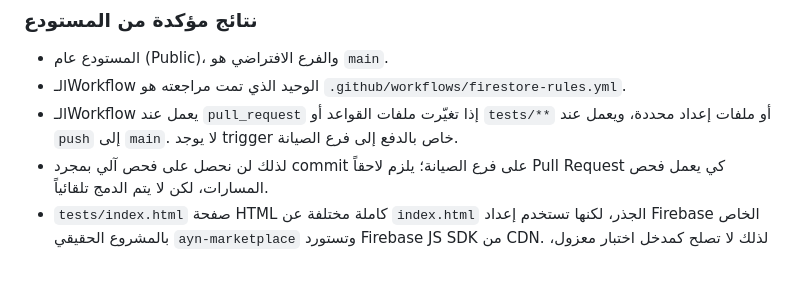
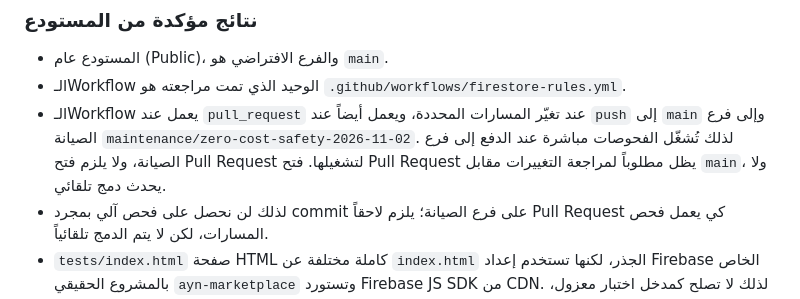
Before and after one commit to wadelsawy/ayin-ad-studio, a Markdown page: docs/QA-PLAN.md, the part around the change. GitHub-like rendering; blank space fills up the shorter version.

Commit message:
docs(qa): correct maintenance branch workflow trigger

```diff
--- a/docs/QA-PLAN.md
+++ b/docs/QA-PLAN.md
@@ -99,7 +99,7 @@
 
 - المستودع عام (Public)، والفرع الافتراضي هو `main`.
 - الـWorkflow الوحيد الذي تمت مراجعته هو `.github/workflows/firestore-rules.yml`.
-- الـWorkflow يعمل عند `pull_request` إذا تغيّرت ملفات القواعد أو `tests/**` أو ملفات إعداد محددة، ويعمل عند `push` إلى `main`. لا يوجد trigger خاص بالدفع إلى فرع الصيانة.
+- الـWorkflow يعمل عند `pull_request` عند تغيّر المسارات المحددة، ويعمل أيضاً عند `push` إلى `main` وإلى فرع الصيانة `maintenance/zero-cost-safety-2026-11-02`. لذلك تُشغّل الفحوصات مباشرة عند الدفع إلى فرع الصيانة، ولا يلزم فتح Pull Request لتشغيلها. فتح Pull Request يظل مطلوباً لمراجعة التغييرات مقابل `main`، ولا يحدث دمج تلقائي.
 - لذلك لن نحصل على فحص آلي بمجرد commit على فرع الصيانة؛ يلزم لاحقاً Pull Request كي يعمل فحص المسارات، لكن لا يتم الدمج تلقائياً.
 - `tests/index.html` صفحة HTML كاملة مختلفة عن `index.html` الجذر، لكنها تستخدم إعداد Firebase الخاص بالمشروع الحقيقي `ayn-marketplace` وتستورد Firebase JS SDK من CDN. لذلك لا تصلح كمدخل اختبار معزول، ولا ينبغي تشغيل اختبارات تفاعلية عليها باعتبارها بيئة تجريبية.
 - `tests/ayin-panel-k7x2.html` مطابقة بايتياً لملف لوحة الإدارة في الجذر بحسب SHA نفسه؛ لا تُحذف أو تُنقل دون معرفة سبب وجودها.
```
